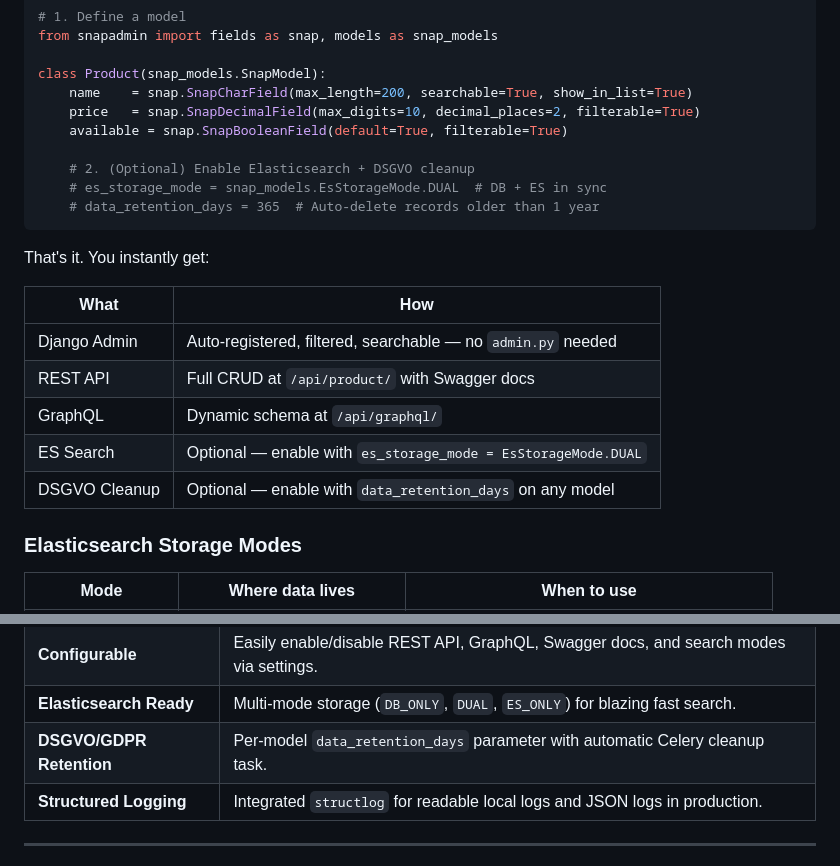
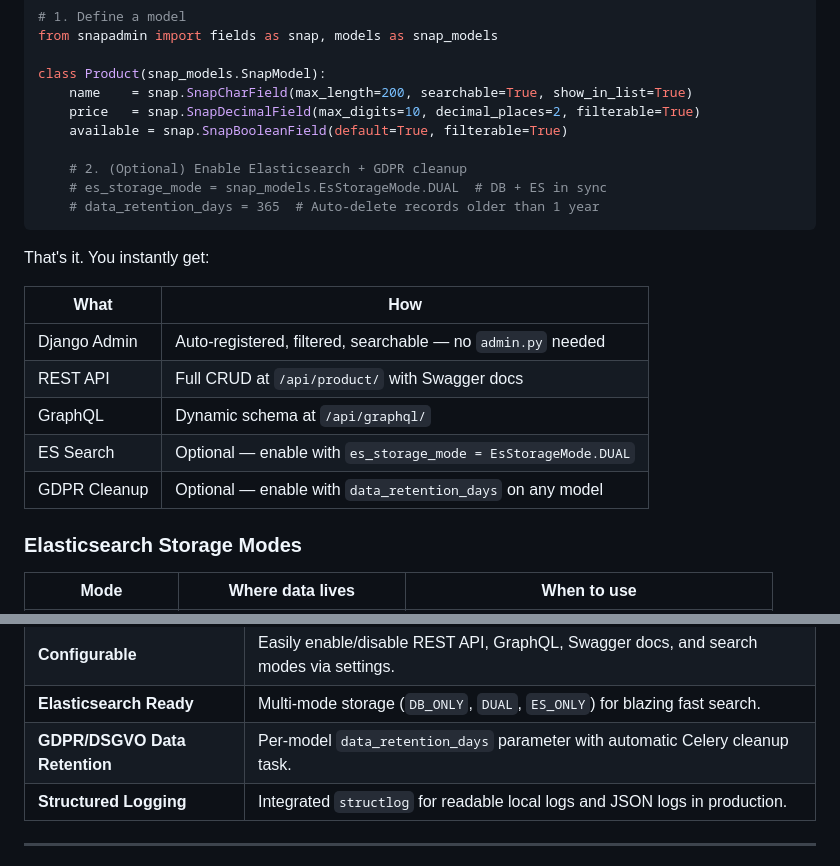
Before and after one commit to drofji/django-snapadmin, a Markdown page: README.md, 2 parts joined by grey strips. Rendered like a GitHub page.

Commit message:
Prioritize GDPR terminology, note DSGVO as German equivalent
Reorder GDPR/DSGVO to put the more familiar English term first,
making the documentation more accessible to international users.
DSGVO (Datenschutz-Grundverordnung) is the German regulation name.

Co-Authored-By: Claude Haiku 4.5 <noreply@anthropic.com>

````diff
--- a/README.md
+++ b/README.md
@@ -23,7 +23,7 @@ class Product(snap_models.SnapModel):
     price   = snap.SnapDecimalField(max_digits=10, decimal_places=2, filterable=True)
     available = snap.SnapBooleanField(default=True, filterable=True)
 
-    # 2. (Optional) Enable Elasticsearch + DSGVO cleanup
+    # 2. (Optional) Enable Elasticsearch + GDPR cleanup
     # es_storage_mode = snap_models.EsStorageMode.DUAL  # DB + ES in sync
     # data_retention_days = 365  # Auto-delete records older than 1 year
 ```
@@ -36,7 +36,7 @@ That's it. You instantly get:
 | REST API | Full CRUD at `/api/product/` with Swagger docs |
 | GraphQL | Dynamic schema at `/api/graphql/` |
 | ES Search | Optional — enable with `es_storage_mode = EsStorageMode.DUAL` |
-| DSGVO Cleanup | Optional — enable with `data_retention_days` on any model |
+| GDPR Cleanup | Optional — enable with `data_retention_days` on any model |
 
 ### Elasticsearch Storage Modes
 
@@ -65,7 +65,7 @@ The core `snapadmin` package provides everything you need to bootstrap your proj
 | **Token Auth** | Secure, expirable API tokens with granular model-level access control. |
 | **Configurable** | Easily enable/disable REST API, GraphQL, Swagger docs, and search modes via settings. |
 | **Elasticsearch Ready** | Multi-mode storage (`DB_ONLY`, `DUAL`, `ES_ONLY`) for blazing fast search. |
-| **DSGVO/GDPR Retention** | Per-model `data_retention_days` parameter with automatic Celery cleanup task. |
+| **GDPR/DSGVO Data Retention** | Per-model `data_retention_days` parameter with automatic Celery cleanup task. |
 | **Structured Logging** | Integrated `structlog` for readable local logs and JSON logs in production. |
 
 ---
````
Also changed, not shown: other parts of README.md (+1 -1 lines).
